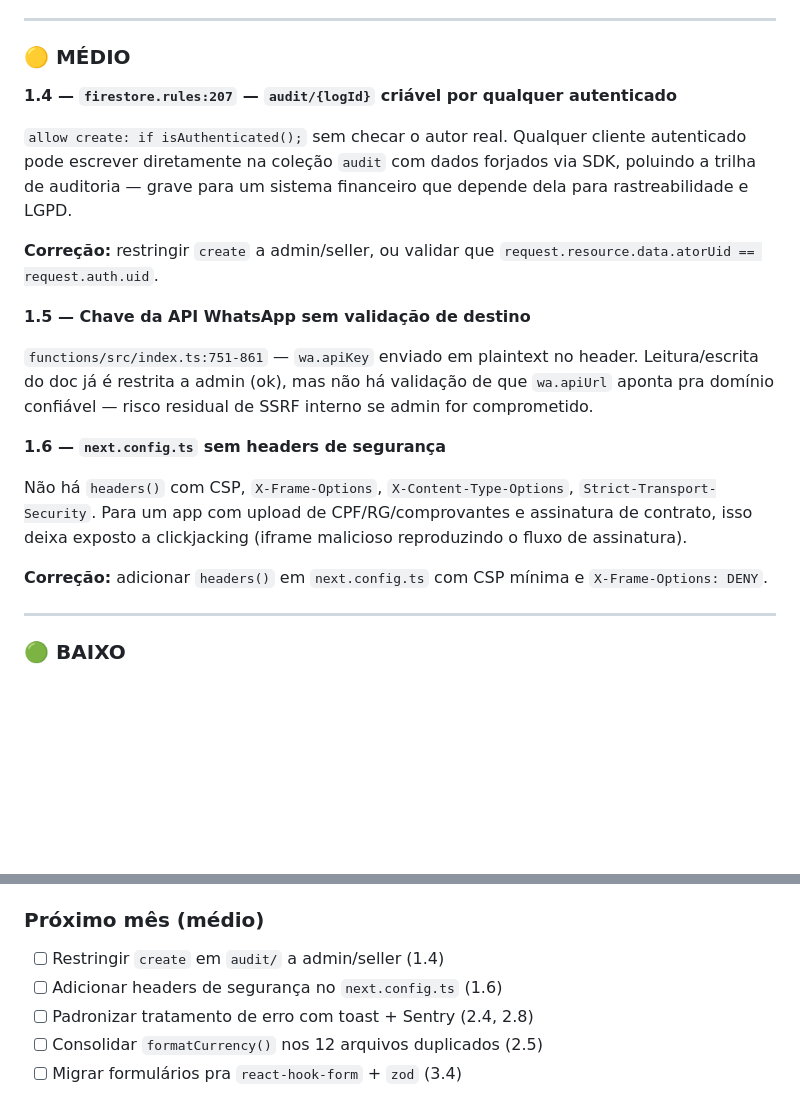
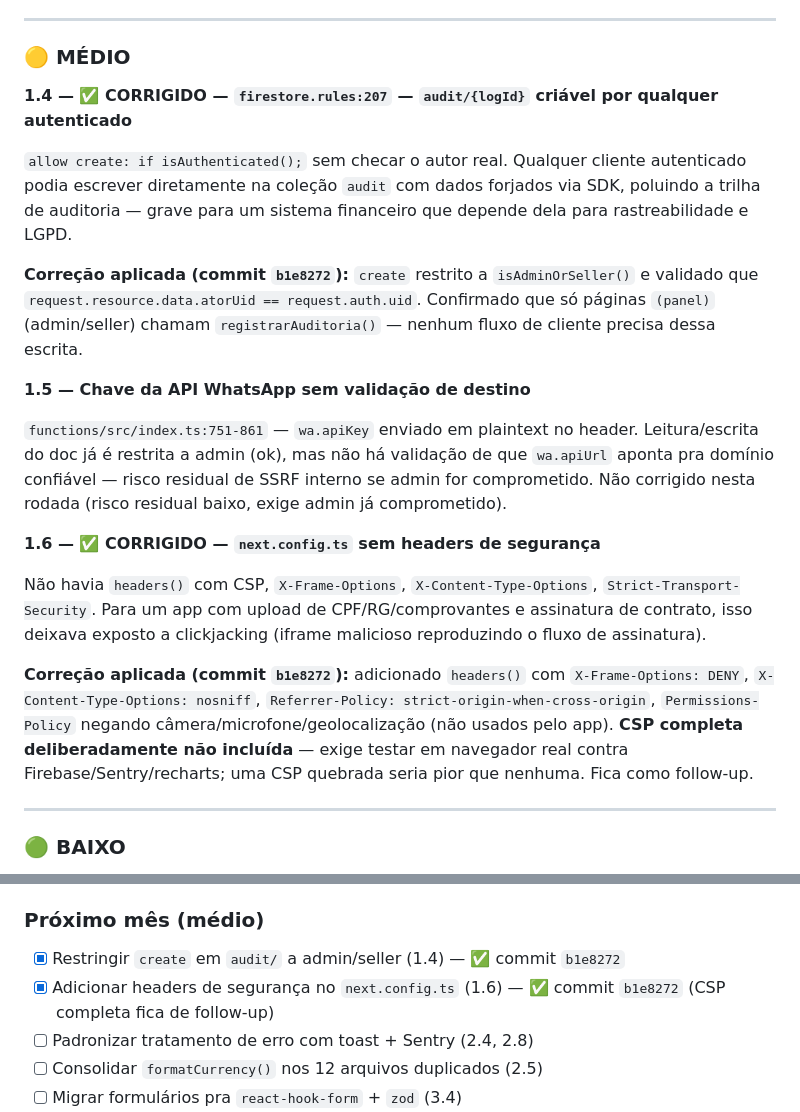
Before and after one commit to niltinhoapp/Financer-auto, a Markdown page: AUDIT.md, 2 parts joined by grey strips. Rendered like a GitHub page; blank space fills up the shorter version.

Commit message:
docs: mark findings 1.4 and 1.6 as fixed in AUDIT.md

```diff
--- a/AUDIT.md
+++ b/AUDIT.md
@@ -59,21 +59,21 @@ A função só checa `if (!request.auth)`, nunca valida `role`. Como usa Admin S
 
 ### 🟡 MÉDIO
 
-**1.4 — `firestore.rules:207` — `audit/{logId}` criável por qualquer autenticado**
+**1.4 — ✅ CORRIGIDO — `firestore.rules:207` — `audit/{logId}` criável por qualquer autenticado**
 
-`allow create: if isAuthenticated();` sem checar o autor real. Qualquer cliente autenticado pode escrever diretamente na coleção `audit` com dados forjados via SDK, poluindo a trilha de auditoria — grave para um sistema financeiro que depende dela para rastreabilidade e LGPD.
+`allow create: if isAuthenticated();` sem checar o autor real. Qualquer cliente autenticado podia escrever diretamente na coleção `audit` com dados forjados via SDK, poluindo a trilha de auditoria — grave para um sistema financeiro que depende dela para rastreabilidade e LGPD.
 
-**Correção:** restringir `create` a admin/seller, ou validar que `request.resource.data.atorUid == request.auth.uid`.
+**Correção aplicada (commit `b1e8272`):** `create` restrito a `isAdminOrSeller()` e validado que `request.resource.data.atorUid == request.auth.uid`. Confirmado que só páginas `(panel)` (admin/seller) chamam `registrarAuditoria()` — nenhum fluxo de cliente precisa dessa escrita.
 
 **1.5 — Chave da API WhatsApp sem validação de destino**
 
-`functions/src/index.ts:751-861` — `wa.apiKey` enviado em plaintext no header. Leitura/escrita do doc já é restrita a admin (ok), mas não há validação de que `wa.apiUrl` aponta pra domínio confiável — risco residual de SSRF interno se admin for comprometido.
+`functions/src/index.ts:751-861` — `wa.apiKey` enviado em plaintext no header. Leitura/escrita do doc já é restrita a admin (ok), mas não há validação de que `wa.apiUrl` aponta pra domínio confiável — risco residual de SSRF interno se admin for comprometido. Não corrigido nesta rodada (risco residual baixo, exige admin já comprometido).
 
-**1.6 — `next.config.ts` sem headers de segurança**
+**1.6 — ✅ CORRIGIDO — `next.config.ts` sem headers de segurança**
 
-Não há `headers()` com CSP, `X-Frame-Options`, `X-Content-Type-Options`, `Strict-Transport-Security`. Para um app com upload de CPF/RG/comprovantes e assinatura de contrato, isso deixa exposto a clickjacking (iframe malicioso reproduzindo o fluxo de assinatura).
+Não havia `headers()` com CSP, `X-Frame-Options`, `X-Content-Type-Options`, `Strict-Transport-Security`. Para um app com upload de CPF/RG/comprovantes e assinatura de contrato, isso deixava exposto a clickjacking (iframe malicioso reproduzindo o fluxo de assinatura).
 
-**Correção:** adicionar `headers()` em `next.config.ts` com CSP mínima e `X-Frame-Options: DENY`.
+**Correção aplicada (commit `b1e8272`):** adicionado `headers()` com `X-Frame-Options: DENY`, `X-Content-Type-Options: nosniff`, `Referrer-Policy: strict-origin-when-cross-origin`, `Permissions-Policy` negando câmera/microfone/geolocalização (não usados pelo app). **CSP completa deliberadamente não incluída** — exige testar em navegador real contra Firebase/Sentry/recharts; uma CSP quebrada seria pior que nenhuma. Fica como follow-up.
 
 ---
 
@@ -234,8 +234,8 @@ Nenhum `*.test.ts`/`*.spec.ts` no projeto. Maior ROI: `web/lib/financiamento.ts`
 - [x] **[UX]** Adicionar fluxo de exclusão de contrato individual (3.3) — ✅ commit `420be03`
 
 ### Próximo mês (médio)
-- [ ] Restringir `create` em `audit/` a admin/seller (1.4)
-- [ ] Adicionar headers de segurança no `next.config.ts` (1.6)
+- [x] Restringir `create` em `audit/` a admin/seller (1.4) — ✅ commit `b1e8272`
+- [x] Adicionar headers de segurança no `next.config.ts` (1.6) — ✅ commit `b1e8272` (CSP completa fica de follow-up)
 - [ ] Padronizar tratamento de erro com toast + Sentry (2.4, 2.8)
 - [ ] Consolidar `formatCurrency()` nos 12 arquivos duplicados (2.5)
 - [ ] Migrar formulários pra `react-hook-form` + `zod` (3.4)
```
